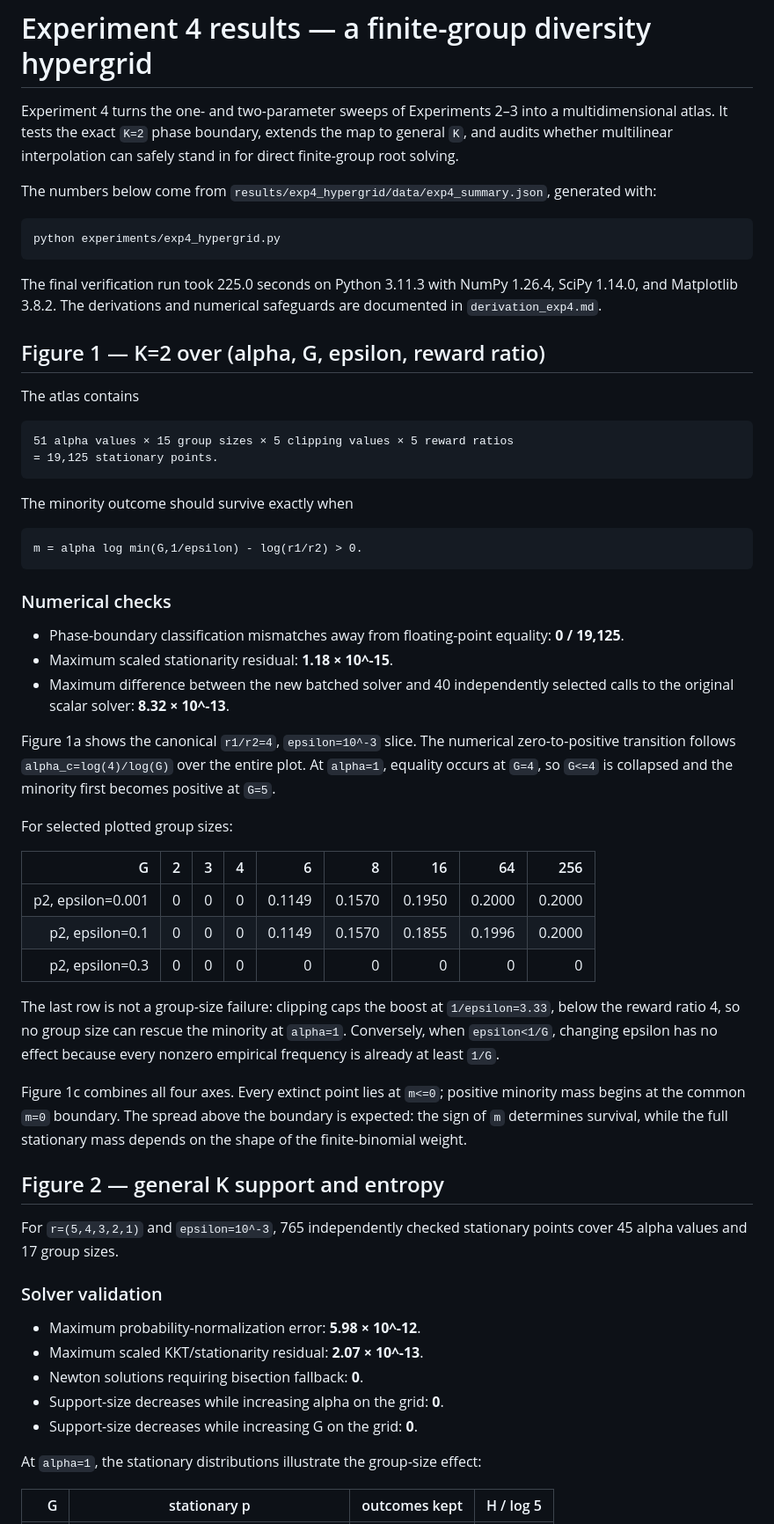
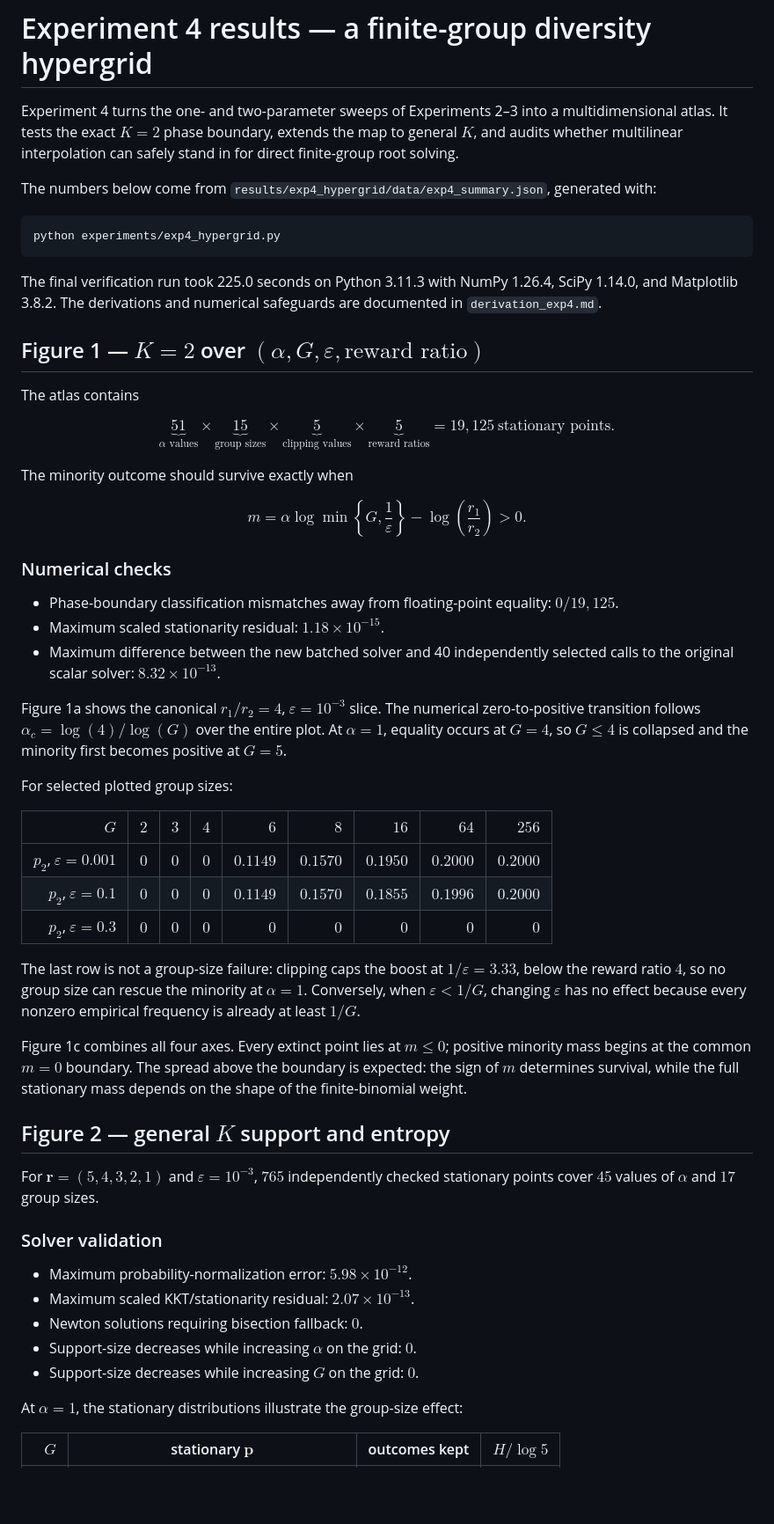
Before and after one commit to rwd51/alpha-ips-rl, a Markdown page: RESULTS_exp4.md, the part around one of its changes. Shown at 88% size. Drawn GitHub-style; blank space fills up the shorter version.

````diff
--- a/RESULTS_exp4.md
+++ b/RESULTS_exp4.md
@@ -1,8 +1,8 @@
 # Experiment 4 results — a finite-group diversity hypergrid
 
 Experiment 4 turns the one- and two-parameter sweeps of Experiments 2–3 into
-a multidimensional atlas.  It tests the exact `K=2` phase boundary, extends the
-map to general `K`, and audits whether multilinear interpolation can safely
+a multidimensional atlas. It tests the exact $K=2$ phase boundary, extends the
+map to general $K$, and audits whether multilinear interpolation can safely
 stand in for direct finite-group root solving.
 
 The numbers below come from `results/exp4_hypergrid/data/exp4_summary.json`,
@@ -16,66 +16,76 @@ The final verification run took 225.0 seconds on Python 3.11.3 with NumPy 1.26.4
 SciPy 1.14.0, and Matplotlib 3.8.2.  The derivations and numerical safeguards
 are documented in `derivation_exp4.md`.
 
-## Figure 1 — K=2 over (alpha, G, epsilon, reward ratio)
+## Figure 1 — $K=2$ over $(\alpha,G,\varepsilon,\text{reward ratio})$
 
 The atlas contains
 
-```text
-51 alpha values × 15 group sizes × 5 clipping values × 5 reward ratios
-= 19,125 stationary points.
-```
+$$
+\underbrace{51}_{\alpha\text{ values}}
+\times
+\underbrace{15}_{\text{group sizes}}
+\times
+\underbrace{5}_{\text{clipping values}}
+\times
+\underbrace{5}_{\text{reward ratios}}
+=19{,}125\ \text{stationary points}.
+$$
 
 The minority outcome should survive exactly when
 
-```text
-m = alpha log min(G,1/epsilon) - log(r1/r2) > 0.
-```
+$$
+m
+=\alpha\log\!\min\!\left\{G,\frac{1}{\varepsilon}\right\}
+-\log\!\left(\frac{r_1}{r_2}\right)>0.
+$$
 
 ### Numerical checks
 
 - Phase-boundary classification mismatches away from floating-point equality:
-  **0 / 19,125**.
-- Maximum scaled stationarity residual: **1.18 × 10^-15**.
+  **$0/19{,}125$**.
+- Maximum scaled stationarity residual: **$1.18\times10^{-15}$**.
 - Maximum difference between the new batched solver and 40 independently
-  selected calls to the original scalar solver: **8.32 × 10^-13**.
+  selected calls to the original scalar solver: **$8.32\times10^{-13}$**.
 
-Figure 1a shows the canonical `r1/r2=4`, `epsilon=10^-3` slice.  The numerical
-zero-to-positive transition follows `alpha_c=log(4)/log(G)` over the entire
-plot.  At `alpha=1`, equality occurs at `G=4`, so `G<=4` is collapsed and the
-minority first becomes positive at `G=5`.
+Figure 1a shows the canonical $r_1/r_2=4$, $\varepsilon=10^{-3}$ slice. The
+numerical zero-to-positive transition follows
+$\alpha_c=\log(4)/\log(G)$ over the entire plot. At $\alpha=1$, equality occurs
+at $G=4$, so $G\leq4$ is collapsed and the minority first becomes positive at
+$G=5$.
 
 For selected plotted group sizes:
 
-| G | 2 | 3 | 4 | 6 | 8 | 16 | 64 | 256 |
+| $G$ | $2$ | $3$ | $4$ | $6$ | $8$ | $16$ | $64$ | $256$ |
 |---:|---:|---:|---:|---:|---:|---:|---:|---:|
-| p2, epsilon=0.001 | 0 | 0 | 0 | 0.1149 | 0.1570 | 0.1950 | 0.2000 | 0.2000 |
-| p2, epsilon=0.1 | 0 | 0 | 0 | 0.1149 | 0.1570 | 0.1855 | 0.1996 | 0.2000 |
-| p2, epsilon=0.3 | 0 | 0 | 0 | 0 | 0 | 0 | 0 | 0 |
+| $p_2$, $\varepsilon=0.001$ | $0$ | $0$ | $0$ | $0.1149$ | $0.1570$ | $0.1950$ | $0.2000$ | $0.2000$ |
+| $p_2$, $\varepsilon=0.1$ | $0$ | $0$ | $0$ | $0.1149$ | $0.1570$ | $0.1855$ | $0.1996$ | $0.2000$ |
+| $p_2$, $\varepsilon=0.3$ | $0$ | $0$ | $0$ | $0$ | $0$ | $0$ | $0$ | $0$ |
 
 The last row is not a group-size failure: clipping caps the boost at
-`1/epsilon=3.33`, below the reward ratio 4, so no group size can rescue the
-minority at `alpha=1`.  Conversely, when `epsilon<1/G`, changing epsilon has no
-effect because every nonzero empirical frequency is already at least `1/G`.
+$1/\varepsilon=3.33$, below the reward ratio $4$, so no group size can rescue
+the minority at $\alpha=1$. Conversely, when $\varepsilon<1/G$, changing
+$\varepsilon$ has no effect because every nonzero empirical frequency is
+already at least $1/G$.
 
-Figure 1c combines all four axes.  Every extinct point lies at `m<=0`; positive
-minority mass begins at the common `m=0` boundary.  The spread above the
-boundary is expected: the sign of `m` determines survival, while the full
+Figure 1c combines all four axes. Every extinct point lies at $m\leq0$; positive
+minority mass begins at the common $m=0$ boundary. The spread above the
+boundary is expected: the sign of $m$ determines survival, while the full
 stationary mass depends on the shape of the finite-binomial weight.
 
-## Figure 2 — general K support and entropy
+## Figure 2 — general $K$ support and entropy
 
-For `r=(5,4,3,2,1)` and `epsilon=10^-3`, 765 independently checked stationary
-points cover 45 alpha values and 17 group sizes.
+For $\mathbf r=(5,4,3,2,1)$ and $\varepsilon=10^{-3}$, $765$ independently
+checked stationary points cover $45$ values of $\alpha$ and $17$ group sizes.
 
 ### Solver validation
 
-- Maximum probability-normalization error: **5.98 × 10^-12**.
-- Maximum scaled KKT/stationarity residual: **2.07 × 10^-13**.
-- Newton solutions requiring bisection fallback: **0**.
-- Support-size decreases while increasing alpha on the grid: **0**.
-- Support-size decreases while increasing G on the grid: **0**.
+- Maximum probability-normalization error: **$5.98\times10^{-12}$**.
+- Maximum scaled KKT/stationarity residual: **$2.07\times10^{-13}$**.
+- Newton solutions requiring bisection fallback: **$0$**.
+- Support-size decreases while increasing $\alpha$ on the grid: **$0$**.
+- Support-size decreases while increasing $G$ on the grid: **$0$**.
 
-At `alpha=1`, the stationary distributions illustrate the group-size effect:
+At $\alpha=1$, the stationary distributions illustrate the group-size effect:
 
-| G | stationary p | outcomes kept | H / log 5 |
+| $G$ | stationary $\mathbf p$ | outcomes kept | $H/\log 5$ |
 |---:|---|---:|---:|
````
Also changed, not shown: other parts of RESULTS_exp4.md (+34 -34 lines), derivation_exp4.md (+115 -83 lines).
